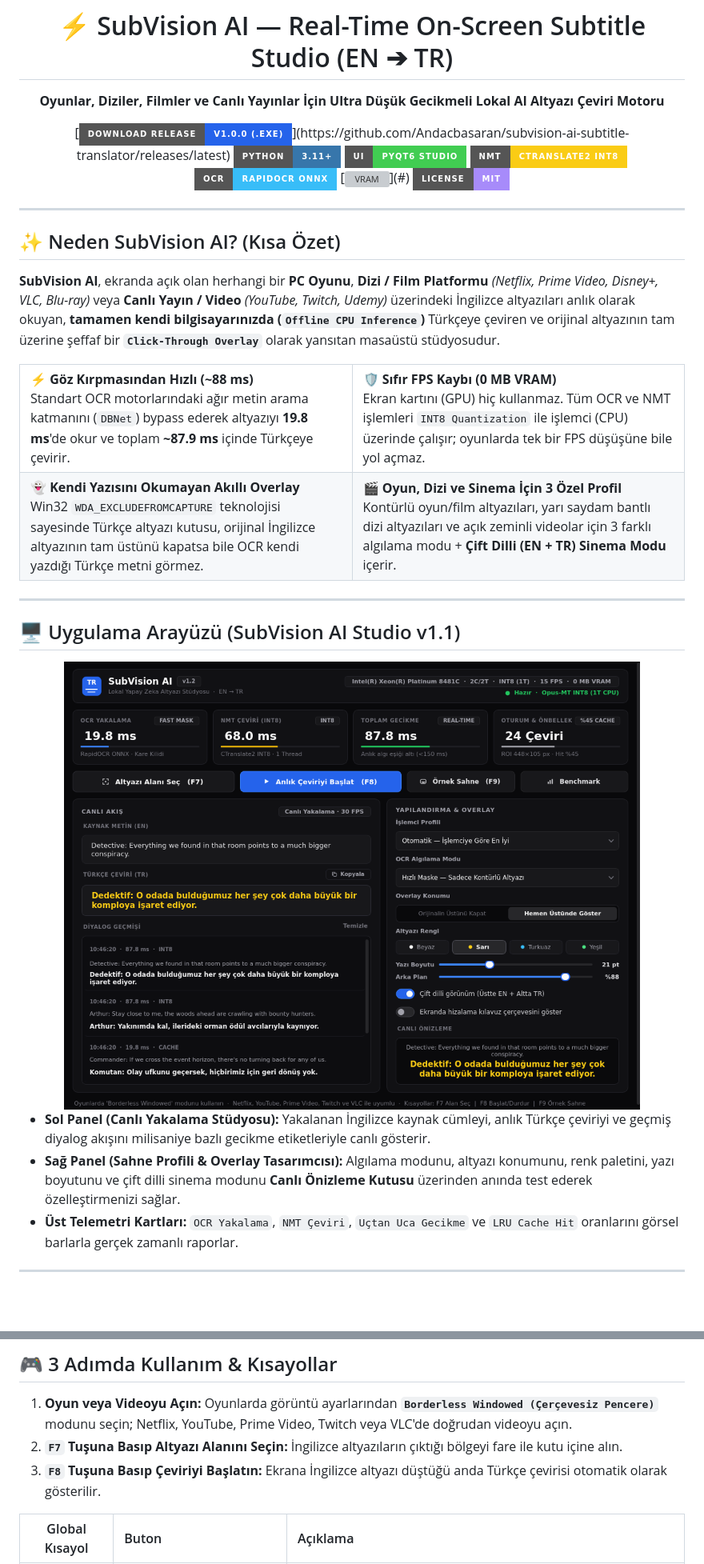
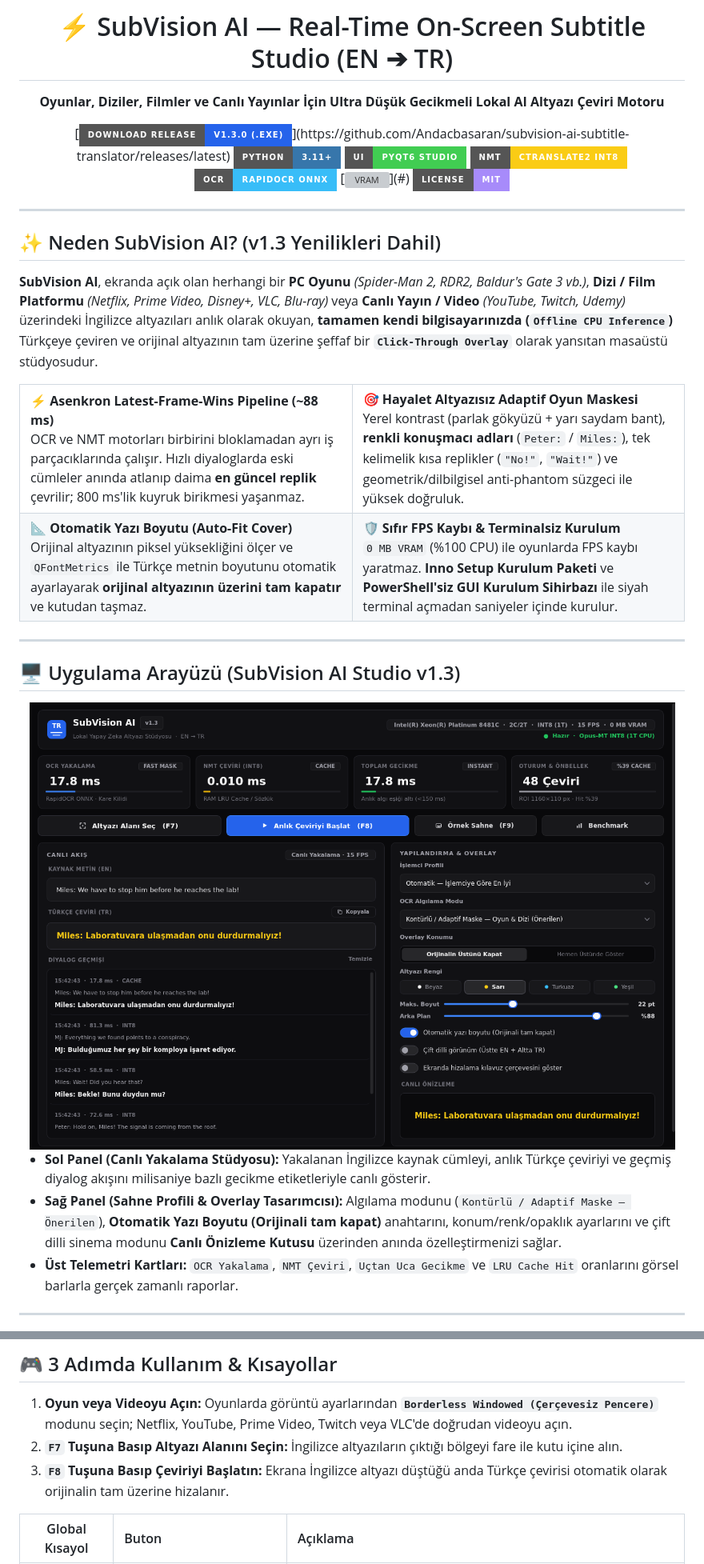
Before and after one commit to Andacbasaran/subvision-ai-subtitle-translator, a Markdown page: README.md, 2 parts joined by grey strips. Shown at 80% size. Rendered like a GitHub page; pictures changed too: assets/ui_preview.png; badges without logos; blank space fills up the shorter version; grey boxes are pictures that could not be loaded.

Commit message:
v1.3: Async zero-stall pipeline, anti-phantom game OCR, Auto-Fit overlay & Defender-safe GUI/Inno Setup

```diff
--- a/README.md
+++ b/README.md
@@ -6,7 +6,7 @@
 
 **Oyunlar, Diziler, Filmler ve Canlı Yayınlar İçin Ultra Düşük Gecikmeli Lokal AI Altyazı Çeviri Motoru**
 
-[![Release](https://img.shields.io/badge/Download_Release-v1.0.0_(.EXE)-2563EB?style=for-the-badge&logo=windows&logoColor=white)](https://github.com/Andacbasaran/subvision-ai-subtitle-translator/releases/latest)
+[![Release](https://img.shields.io/badge/Download_Release-v1.3.0_(.EXE)-2563EB?style=for-the-badge&logo=windows&logoColor=white)](https://github.com/Andacbasaran/subvision-ai-subtitle-translator/releases/latest)
 [![Python](https://img.shields.io/badge/Python-3.11%2B-3776AB?style=for-the-badge&logo=python&logoColor=white)](https://www.python.org/)
 [![PyQt6](https://img.shields.io/badge/UI-PyQt6_Studio-41CD52?style=for-the-badge&logo=qt&logoColor=white)](https://pypi.org/project/PyQt6/)
 [![CTranslate2](https://img.shields.io/badge/NMT-CTranslate2_INT8-FACC15?style=for-the-badge)](https://github.com/OpenNMT/CTranslate2)
@@ -18,43 +18,43 @@
 
 ---
 
-## ✨ Neden SubVision AI? (Kısa Özet)
+## ✨ Neden SubVision AI? (v1.3 Yenilikleri Dahil)
 
-**SubVision AI**, ekranda açık olan herhangi bir **PC Oyunu**, **Dizi / Film Platformu** *(Netflix, Prime Video, Disney+, VLC, Blu-ray)* veya **Canlı Yayın / Video** *(YouTube, Twitch, Udemy)* üzerindeki İngilizce altyazıları anlık olarak okuyan, **tamamen kendi bilgisayarınızda (`Offline CPU Inference`)** Türkçeye çeviren ve orijinal altyazının tam üzerine şeffaf bir **`Click-Through Overlay`** olarak yansıtan masaüstü stüdyosudur.
+**SubVision AI**, ekranda açık olan herhangi bir **PC Oyunu** *(Spider-Man 2, RDR2, Baldur's Gate 3 vb.)*, **Dizi / Film Platformu** *(Netflix, Prime Video, Disney+, VLC, Blu-ray)* veya **Canlı Yayın / Video** *(YouTube, Twitch, Udemy)* üzerindeki İngilizce altyazıları anlık olarak okuyan, **tamamen kendi bilgisayarınızda (`Offline CPU Inference`)** Türkçeye çeviren ve orijinal altyazının tam üzerine şeffaf bir **`Click-Through Overlay`** olarak yansıtan masaüstü stüdyosudur.
 
 <table>
   <tr>
     <td width="50%">
-      <b>⚡ Göz Kırpmasından Hızlı (~88 ms)</b><br/>
-      Standart OCR motorlarındaki ağır metin arama katmanını (<code>DBNet</code>) bypass ederek altyazıyı <b>19.8 ms</b>'de okur ve toplam <b>~87.9 ms</b> içinde Türkçeye çevirir.
+      <b>⚡ Asenkron Latest-Frame-Wins Pipeline (~88 ms)</b><br/>
+      OCR ve NMT motorları birbirini bloklamadan ayrı iş parçacıklarında çalışır. Hızlı diyaloglarda eski cümleler anında atlanıp daima <b>en güncel replik</b> çevrilir; 800 ms'lik kuyruk birikmesi yaşanmaz.
     </td>
     <td width="50%">
-      <b>🛡️ Sıfır FPS Kaybı (0 MB VRAM)</b><br/>
-      Ekran kartını (GPU) hiç kullanmaz. Tüm OCR ve NMT işlemleri <code>INT8 Quantization</code> ile işlemci (CPU) üzerinde çalışır; oyunlarda tek bir FPS düşüşüne bile yol açmaz.
+      <b>🎯 Hayalet Altyazısız Adaptif Oyun Maskesi</b><br/>
+      Yerel kontrast (parlak gökyüzü + yarı saydam bant), <b>renkli konuşmacı adları</b> (<code>Peter:</code> / <code>Miles:</code>), tek kelimelik kısa replikler (<code>"No!"</code>, <code>"Wait!"</code>) ve geometrik/dilbilgisel anti-phantom süzgeci ile yüksek doğruluk.
     </td>
   </tr>
   <tr>
     <td width="50%">
-      <b>👻 Kendi Yazısını Okumayan Akıllı Overlay</b><br/>
-      Win32 <code>WDA_EXCLUDEFROMCAPTURE</code> teknolojisi sayesinde Türkçe altyazı kutusu, orijinal İngilizce altyazının tam üstünü kapatsa bile OCR kendi yazdığı Türkçe metni görmez.
+      <b>📐 Otomatik Yazı Boyutu (Auto-Fit Cover)</b><br/>
+      Orijinal altyazının piksel yüksekliğini ölçer ve <code>QFontMetrics</code> ile Türkçe metnin boyutunu otomatik ayarlayarak <b>orijinal altyazının üzerini tam kapatır</b> ve kutudan taşmaz.
     </td>
     <td width="50%">
-      <b>🎬 Oyun, Dizi ve Sinema İçin 3 Özel Profil</b><br/>
-      Kontürlü oyun/film altyazıları, yarı saydam bantlı dizi altyazıları ve açık zeminli videolar için 3 farklı algılama modu + <b>Çift Dilli (EN + TR) Sinema Modu</b> içerir.
+      <b>🛡️ Sıfır FPS Kaybı & Terminalsiz Kurulum</b><br/>
+      <code>0 MB VRAM</code> (%100 CPU) ile oyunlarda FPS kaybı yaratmaz. <b>Inno Setup Kurulum Paketi</b> ve <b>PowerShell'siz GUI Kurulum Sihirbazı</b> ile siyah terminal açmadan saniyeler içinde kurulur.
     </td>
   </tr>
 </table>
 
 ---
 
-## 🖥️ Uygulama Arayüzü (SubVision AI Studio v1.1)
+## 🖥️ Uygulama Arayüzü (SubVision AI Studio v1.3)
 
 <div align="center">
   <img src="assets/ui_preview.png" alt="SubVision AI Studio UI Preview" width="960" />
 </div>
 
 * **Sol Panel (Canlı Yakalama Stüdyosu):** Yakalanan İngilizce kaynak cümleyi, anlık Türkçe çeviriyi ve geçmiş diyalog akışını milisaniye bazlı gecikme etiketleriyle canlı gösterir.
-* **Sağ Panel (Sahne Profili & Overlay Tasarımcısı):** Algılama modunu, altyazı konumunu, renk paletini, yazı boyutunu ve çift dilli sinema modunu **Canlı Önizleme Kutusu** üzerinden anında test ederek özelleştirmenizi sağlar.
+* **Sağ Panel (Sahne Profili & Overlay Tasarımcısı):** Algılama modunu (`Kontürlü / Adaptif Maske — Önerilen`), **Otomatik Yazı Boyutu (Orijinali tam kapat)** anahtarını, konum/renk/opaklık ayarlarını ve çift dilli sinema modunu **Canlı Önizleme Kutusu** üzerinden anında özelleştirmenizi sağlar.
 * **Üst Telemetri Kartları:** `OCR Yakalama`, `NMT Çeviri`, `Uçtan Uca Gecikme` ve `LRU Cache Hit` oranlarını görsel barlarla gerçek zamanlı raporlar.
 
 ---
@@ -168,7 +175,7 @@ python main.py
 
 1. **Oyun veya Videoyu Açın:** Oyunlarda görüntü ayarlarından **`Borderless Windowed (Çerçevesiz Pencere)`** modunu seçin; Netflix, YouTube, Prime Video, Twitch veya VLC'de doğrudan videoyu açın.
 2. **`F7` Tuşuna Basıp Altyazı Alanını Seçin:** İngilizce altyazıların çıktığı bölgeyi fare ile kutu içine alın.
-3. **`F8` Tuşuna Basıp Çeviriyi Başlatın:** Ekrana İngilizce altyazı düştüğü anda Türkçe çevirisi otomatik olarak gösterilir.
+3. **`F8` Tuşuna Basıp Çeviriyi Başlatın:** Ekrana İngilizce altyazı düştüğü anda Türkçe çevirisi otomatik olarak orijinalin tam üzerine hizalanır.
 
 | Global Kısayol | Buton | Açıklama |
 | :---: | :--- | :--- |
```
Also changed, not shown: other parts of README.md (+58 -52 lines), 10 other files.
